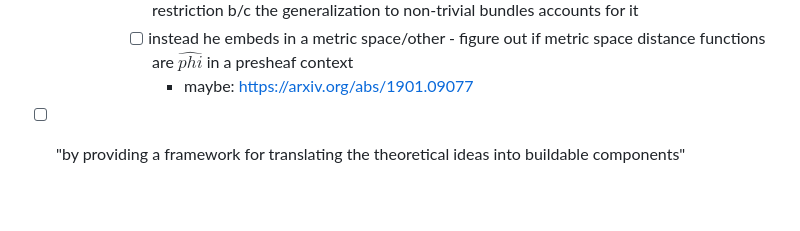
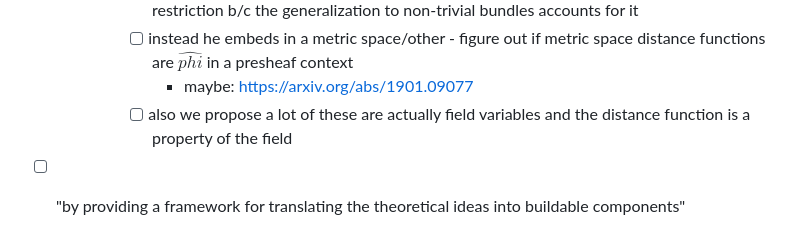
Before and after one commit to story645/team, a Markdown page: notes/syco_review.md, the part around the change. Drawn GitHub-style; blank space fills up the shorter version.

Commit message:
metric field spaces

```diff
--- a/notes/syco_review.md
+++ b/notes/syco_review.md
@@ -25,6 +25,7 @@ You introduction ends by stating that your method is improves on some other cite
             - [ ] " . Restricting ourselves to homeomorphic mappings would eliminate many useful charts, the most obvious being planar geographic maps" <- our framework doesn't need that restriction b/c the generalization to non-trivial bundles accounts for it
             - [ ] instead he embeds in a metric space/other - figure out if metric space distance functions are $\hat{phi}$ in a presheaf context
                 - maybe: https://arxiv.org/abs/1901.09077
+            - [ ] also we propose a lot of these are actually field variables and the distance function is a property of the field
 - [ ] "by providing a framework for translating the theoretical ideas into buildable components"
     - [ ] make clear that this is a contribution of this work but not the novelty
     - [ ] contextualize in terms of the software related work - topology independent (where as existing very structure driven)
```
